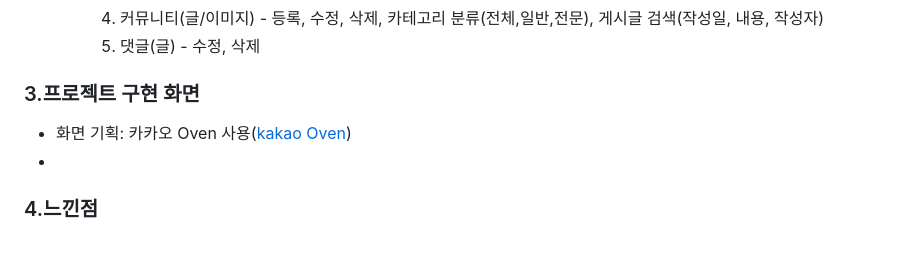
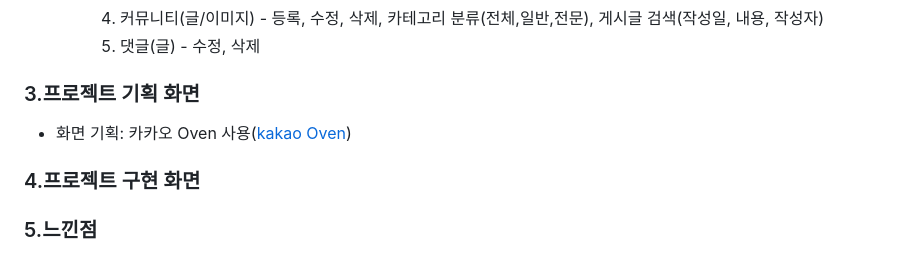
Before and after one commit to DoYongJu/java_semi_project, a Markdown page: README.md, the part around the change. GitHub-like rendering.

```diff
--- a/README.md
+++ b/README.md
@@ -81,7 +81,7 @@
      3.  마이페이지 - 개인정보확인,수정,탈퇴,유형검사 결과 및 스케줄러 성취보고서 확인가능
      4.  커뮤니티(글/이미지) - 등록, 수정, 삭제, 카테고리 분류(전체,일반,전문), 게시글 검색(작성일, 내용, 작성자)
      5.  댓글(글) - 수정, 삭제
-### 3.프로젝트 구현 화면
+### 3.프로젝트 기획 화면
 - 화면 기획: 카카오 Oven 사용([kakao Oven](https://ovenapp.io/, "kakao oven link"))
--
-### 4.느낀점
+### 4.프로젝트 구현 화면
+### 5.느낀점
```
